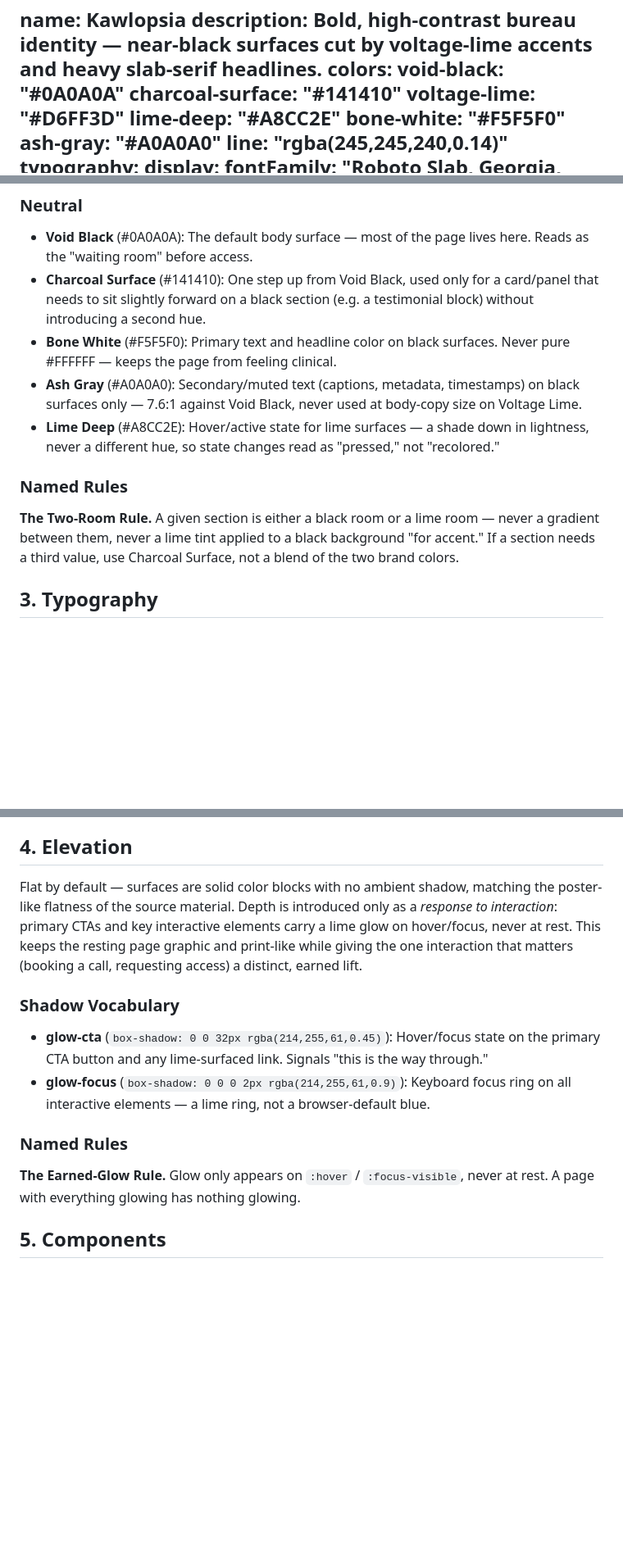
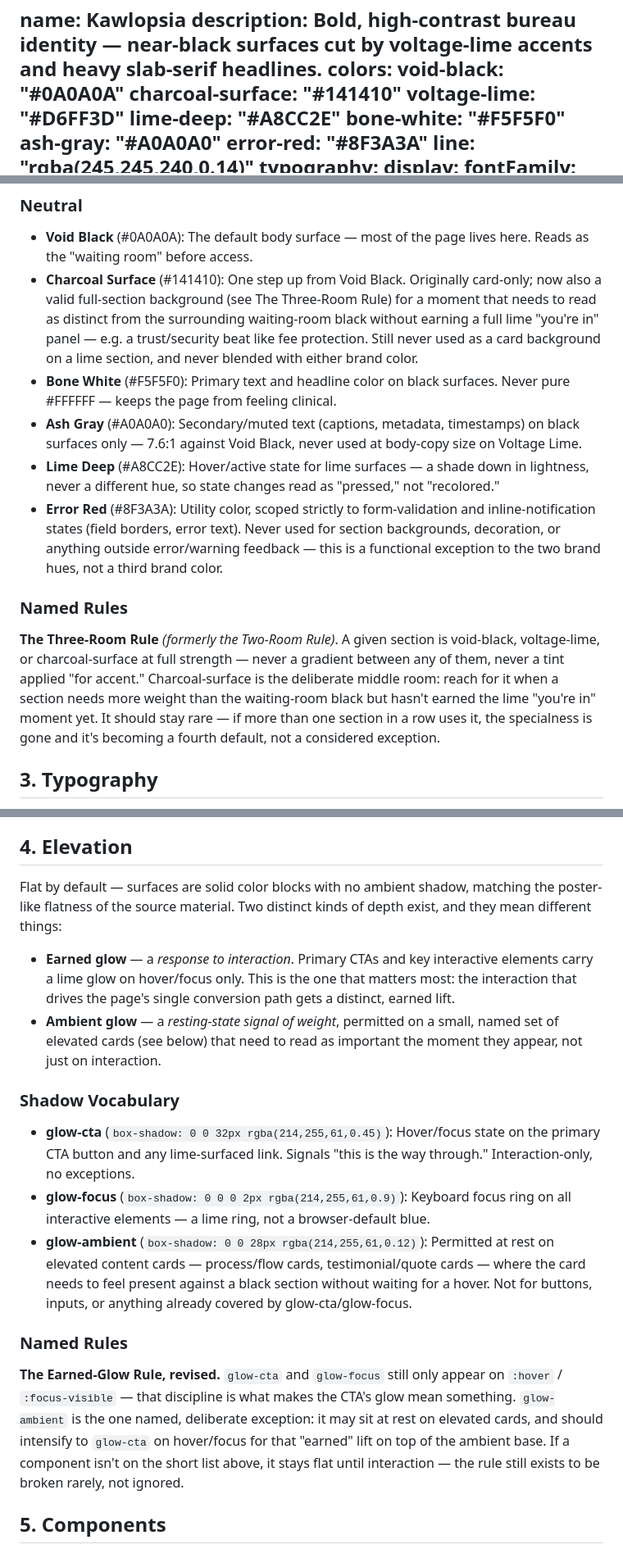
Before and after one commit to suluteddy-create/kawlopsia, a Markdown page: DESIGN.md, 3 parts joined by grey strips. Shown at 82% size. Rendered like a GitHub page; blank space fills up the shorter version.

```diff
--- a/DESIGN.md
+++ b/DESIGN.md
@@ -10,6 +10,7 @@ colors:
   lime-deep: "#A8CC2E"
   bone-white: "#F5F5F0"
   ash-gray: "#A0A0A0"
+  error-red: "#8F3A3A"
   line: "rgba(245,245,240,0.14)"
 typography:
   display:
@@ -89,13 +92,14 @@ Two saturated surfaces carry the identity; everything else is in service of legi
 
 ### Neutral
 - **Void Black** (#0A0A0A): The default body surface — most of the page lives here. Reads as the "waiting room" before access.
-- **Charcoal Surface** (#141410): One step up from Void Black, used only for a card/panel that needs to sit slightly forward on a black section (e.g. a testimonial block) without introducing a second hue.
+- **Charcoal Surface** (#141410): One step up from Void Black. Originally card-only; now also a valid full-section background (see The Three-Room Rule) for a moment that needs to read as distinct from the surrounding waiting-room black without earning a full lime "you're in" panel — e.g. a trust/security beat like fee protection. Still never used as a card background on a lime section, and never blended with either brand color.
 - **Bone White** (#F5F5F0): Primary text and headline color on black surfaces. Never pure #FFFFFF — keeps the page from feeling clinical.
 - **Ash Gray** (#A0A0A0): Secondary/muted text (captions, metadata, timestamps) on black surfaces only — 7.6:1 against Void Black, never used at body-copy size on Voltage Lime.
 - **Lime Deep** (#A8CC2E): Hover/active state for lime surfaces — a shade down in lightness, never a different hue, so state changes read as "pressed," not "recolored."
+- **Error Red** (#8F3A3A): Utility color, scoped strictly to form-validation and inline-notification states (field borders, error text). Never used for section backgrounds, decoration, or anything outside error/warning feedback — this is a functional exception to the two brand hues, not a third brand color.
 
 ### Named Rules
-**The Two-Room Rule.** A given section is either a black room or a lime room — never a gradient between them, never a lime tint applied to a black background "for accent." If a section needs a third value, use Charcoal Surface, not a blend of the two brand colors.
+**The Three-Room Rule** *(formerly the Two-Room Rule)*. A given section is void-black, voltage-lime, or charcoal-surface at full strength — never a gradient between any of them, never a tint applied "for accent." Charcoal-surface is the deliberate middle room: reach for it when a section needs more weight than the waiting-room black but hasn't earned the lime "you're in" moment yet. It should stay rare — if more than one section in a row uses it, the specialness is gone and it's becoming a fourth default, not a considered exception.
 
 ## 3. Typography
 
@@ -115,14 +119,17 @@ Two saturated surfaces carry the identity; everything else is in service of legi
 
 ## 4. Elevation
 
-Flat by default — surfaces are solid color blocks with no ambient shadow, matching the poster-like flatness of the source material. Depth is introduced only as a *response to interaction*: primary CTAs and key interactive elements carry a lime glow on hover/focus, never at rest. This keeps the resting page graphic and print-like while giving the one interaction that matters (booking a call, requesting access) a distinct, earned lift.
+Flat by default — surfaces are solid color blocks with no ambient shadow, matching the poster-like flatness of the source material. Two distinct kinds of depth exist, and they mean different things:
+- **Earned glow** — a *response to interaction*. Primary CTAs and key interactive elements carry a lime glow on hover/focus only. This is the one that matters most: the interaction that drives the page's single conversion path gets a distinct, earned lift.
+- **Ambient glow** — a *resting-state signal of weight*, permitted on a small, named set of elevated cards (see below) that need to read as important the moment they appear, not just on interaction.
 
 ### Shadow Vocabulary
-- **glow-cta** (`box-shadow: 0 0 32px rgba(214,255,61,0.45)`): Hover/focus state on the primary CTA button and any lime-surfaced link. Signals "this is the way through."
+- **glow-cta** (`box-shadow: 0 0 32px rgba(214,255,61,0.45)`): Hover/focus state on the primary CTA button and any lime-surfaced link. Signals "this is the way through." Interaction-only, no exceptions.
 - **glow-focus** (`box-shadow: 0 0 0 2px rgba(214,255,61,0.9)`): Keyboard focus ring on all interactive elements — a lime ring, not a browser-default blue.
+- **glow-ambient** (`box-shadow: 0 0 28px rgba(214,255,61,0.12)`): Permitted at rest on elevated content cards — process/flow cards, testimonial/quote cards — where the card needs to feel present against a black section without waiting for a hover. Not for buttons, inputs, or anything already covered by glow-cta/glow-focus.
 
 ### Named Rules
-**The Earned-Glow Rule.** Glow only appears on `:hover` / `:focus-visible`, never at rest. A page with everything glowing has nothing glowing.
+**The Earned-Glow Rule, revised.** `glow-cta` and `glow-focus` still only appear on `:hover` / `:focus-visible` — that discipline is what makes the CTA's glow mean something. `glow-ambient` is the one named, deliberate exception: it may sit at rest on elevated cards, and should intensify to `glow-cta` on hover/focus for that "earned" lift on top of the ambient base. If a component isn't on the short list above, it stays flat until interaction — the rule still exists to be broken rarely, not ignored.
 
 ## 5. Components
 
```
Also changed, not shown: other parts of DESIGN.md (+10 -6 lines).
